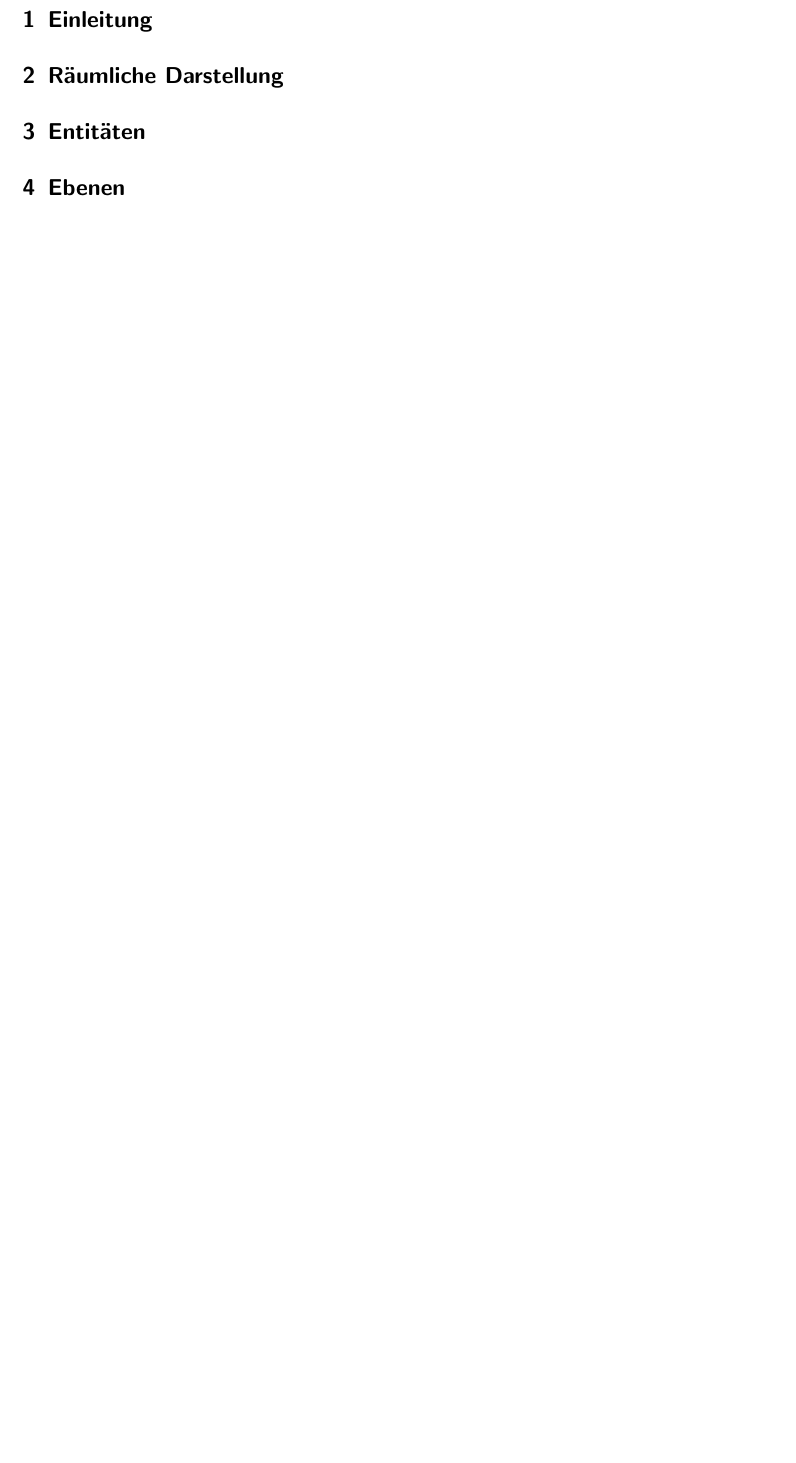
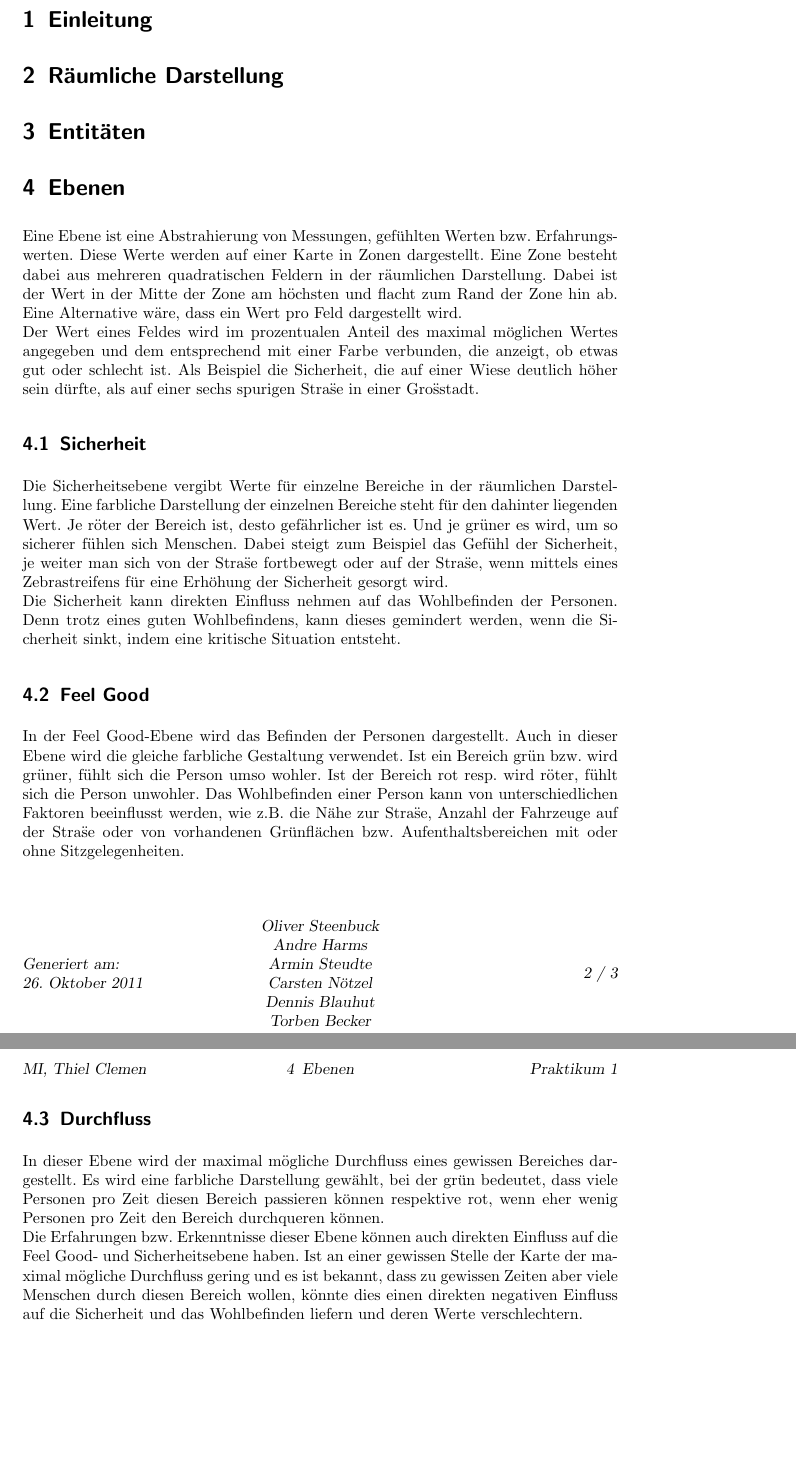
Before and after one commit to MyersGer/WS_2011, a LaTeX document (MIP/Modell/Protokoll.tex): part of the page before the commit and two parts of pages 2 and 3 of 3 after it, the two joined at a grey line, cut so that both start at the same text, the shorter picture padded with empty space. Compiled offline with pdfLaTeX; an older LaTeX class or package is replaced by its successor.

Commit message:
erstes textuelles Modell der Ebenen eingefügt

```diff
--- a/MIP/Modell/Protokoll.tex
+++ b/MIP/Modell/Protokoll.tex
@@ -55,7 +55,19 @@
 \section{Entitäten}
 
 \section{Ebenen}
+Eine Ebene ist eine Abstrahierung von Messungen, gef\"uhlten Werten bzw. Erfahrungswerten. Diese Werte werden auf einer Karte in Zonen dargestellt. Eine Zone besteht dabei aus mehreren quadratischen Feldern in der r\"aumlichen Darstellung. Dabei ist der Wert in der Mitte der Zone am h\"ochsten und flacht zum Rand der Zone hin ab. Eine Alternative w\"are, dass ein Wert pro Feld dargestellt wird.
+\newline Der Wert eines Feldes wird im prozentualen Anteil des maximal m\"oglichen Wertes angegeben und dem entsprechend mit einer Farbe verbunden, die anzeigt, ob etwas gut oder schlecht ist. Als Beispiel die Sicherheit, die auf einer Wiese deutlich h\"oher sein d\"urfte, als auf einer sechs spurigen Stra\"se in einer Gro\"sstadt.
 
+\subsection{Sicherheit}
+Die Sicherheitsebene vergibt Werte f\"ur einzelne Bereiche in der r\"aumlichen Darstellung. Eine farbliche Darstellung der einzelnen Bereiche steht f\"ur den dahinter liegenden Wert. Je r\"oter der Bereich ist, desto gef\"ahrlicher ist es. Und je gr\"uner es wird, um so sicherer f\"uhlen sich Menschen. Dabei steigt zum Beispiel das Gef\"uhl der Sicherheit, je weiter man sich von der Stra\"se fortbewegt oder auf der Stra\"se, wenn mittels eines Zebrastreifens f\"ur eine Erh\"ohung der Sicherheit gesorgt wird.
+\newline Die Sicherheit kann direkten Einfluss nehmen auf das Wohlbefinden der Personen. Denn trotz eines guten Wohlbefindens, kann dieses gemindert werden, wenn die Sicherheit sinkt, indem eine kritische Situation entsteht.
+
+\subsection{Feel Good}
+In der Feel Good-Ebene wird das Befinden der Personen dargestellt. Auch in dieser Ebene wird die gleiche farbliche Gestaltung verwendet. Ist ein Bereich gr\"un bzw. wird gr\"uner, f\"uhlt sich die Person umso wohler. Ist der Bereich rot resp. wird r\"oter, f\"uhlt sich die Person unwohler. Das Wohlbefinden einer Person kann von unterschiedlichen Faktoren beeinflusst werden, wie z.B. die N\"ahe zur Stra\"se, Anzahl der Fahrzeuge auf der Stra\"se oder von vorhandenen Gr\"unfl\"achen bzw. Aufenthaltsbereichen mit oder ohne Sitzgelegenheiten.
+
+\subsection{Durchfluss}
+In dieser Ebene wird der maximal m\"ogliche Durchfluss eines gewissen Bereiches dargestellt. Es wird eine farbliche Darstellung gew\"ahlt, bei der gr\"un bedeutet, dass viele Personen pro Zeit diesen Bereich passieren k\"onnen respektive rot, wenn eher wenig Personen pro Zeit den Bereich durchqueren k\"onnen.
+\newline Die Erfahrungen bzw. Erkenntnisse dieser Ebene k\"onnen auch direkten Einfluss auf die Feel Good- und Sicherheitsebene haben. Ist an einer gewissen Stelle der Karte der maximal m\"ogliche Durchfluss gering und es ist bekannt, dass zu gewissen Zeiten aber viele Menschen durch diesen Bereich wollen, k\"onnte dies einen direkten negativen Einfluss auf die Sicherheit und das Wohlbefinden liefern und deren Werte verschlechtern.
 
 
 \end{document}
```
